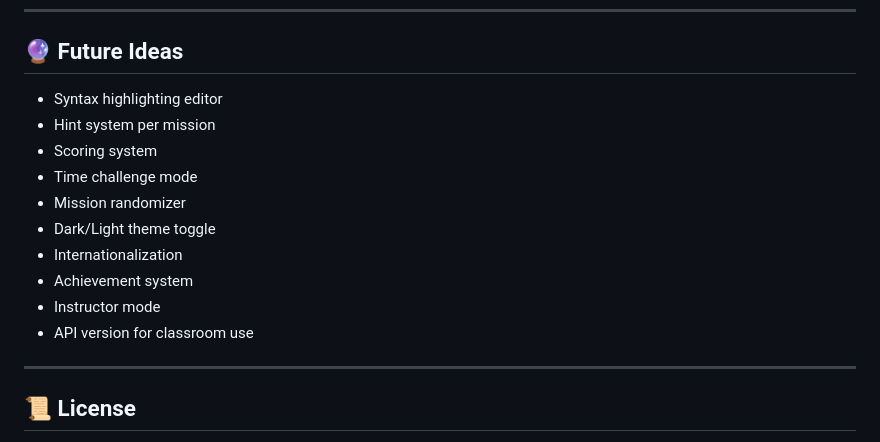
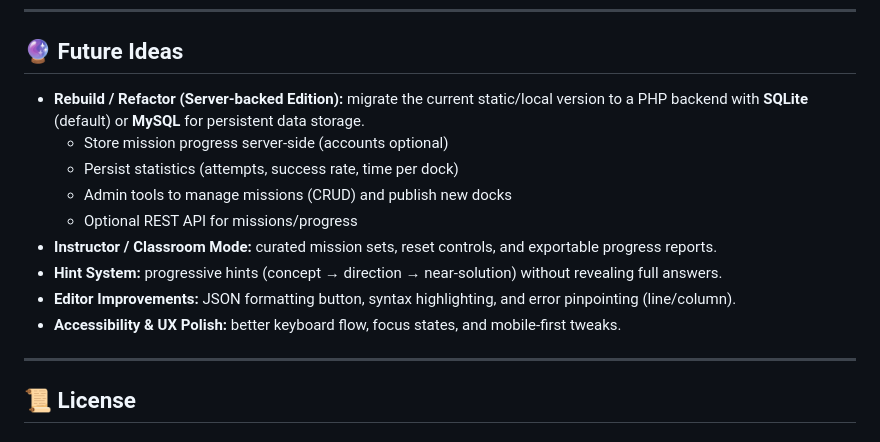
Before and after one commit to marcdziersan/JSON-Harbor, a Markdown page: README.md, the part around the change. Rendered like a GitHub page.

Commit message:
Revise future ideas for project enhancements
Updated future ideas section with new features and improvements.

```diff
--- a/README.md
+++ b/README.md
@@ -233,16 +233,15 @@ CSS uses breakpoints at:
 
 ## 🔮 Future Ideas
 
--   Syntax highlighting editor
--   Hint system per mission
--   Scoring system
--   Time challenge mode
--   Mission randomizer
--   Dark/Light theme toggle
--   Internationalization
--   Achievement system
--   Instructor mode
--   API version for classroom use
+- **Rebuild / Refactor (Server-backed Edition):** migrate the current static/local version to a PHP backend with **SQLite** (default) or **MySQL** for persistent data storage.
+  - Store mission progress server-side (accounts optional)
+  - Persist statistics (attempts, success rate, time per dock)
+  - Admin tools to manage missions (CRUD) and publish new docks
+  - Optional REST API for missions/progress
+- **Instructor / Classroom Mode:** curated mission sets, reset controls, and exportable progress reports.
+- **Hint System:** progressive hints (concept → direction → near-solution) without revealing full answers.
+- **Editor Improvements:** JSON formatting button, syntax highlighting, and error pinpointing (line/column).
+- **Accessibility & UX Polish:** better keyboard flow, focus states, and mobile-first tweaks.
 
 ------------------------------------------------------------------------
 
```
